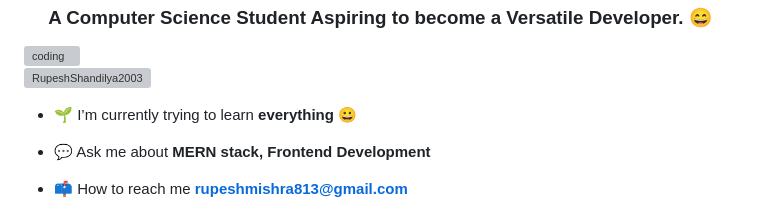
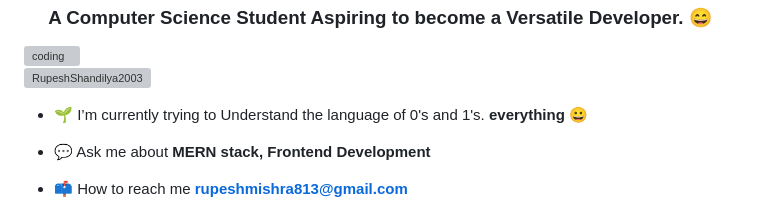
Before and after one commit to rupeshshandilya/RupeshShandilya, a Markdown page: README.md, the part around the change. Rendered like a GitHub page; grey boxes are pictures that could not be loaded.

```diff
--- a/README.md
+++ b/README.md
@@ -5,7 +5,7 @@
 <img align ="right" alt="coding" width="400" src="https://user-images.githubusercontent.com/55389276/140866485-8fb1c876-9a8f-4d6a-98dc-08c4981eaf70.gif">
 <p align="left"> <img src="https://komarev.com/ghpvc/?username=RupeshShandilya2003&label=Profile%20views&color=0e75b6&style=flat" alt="RupeshShandilya2003" /> </p>
 
-- 🌱 I’m currently trying to learn **everything 😀**
+- 🌱 I’m currently trying to Understand the language of 0's and 1's. **everything 😀**
 
 - 💬 Ask me about **MERN stack, Frontend Development**
 
```
